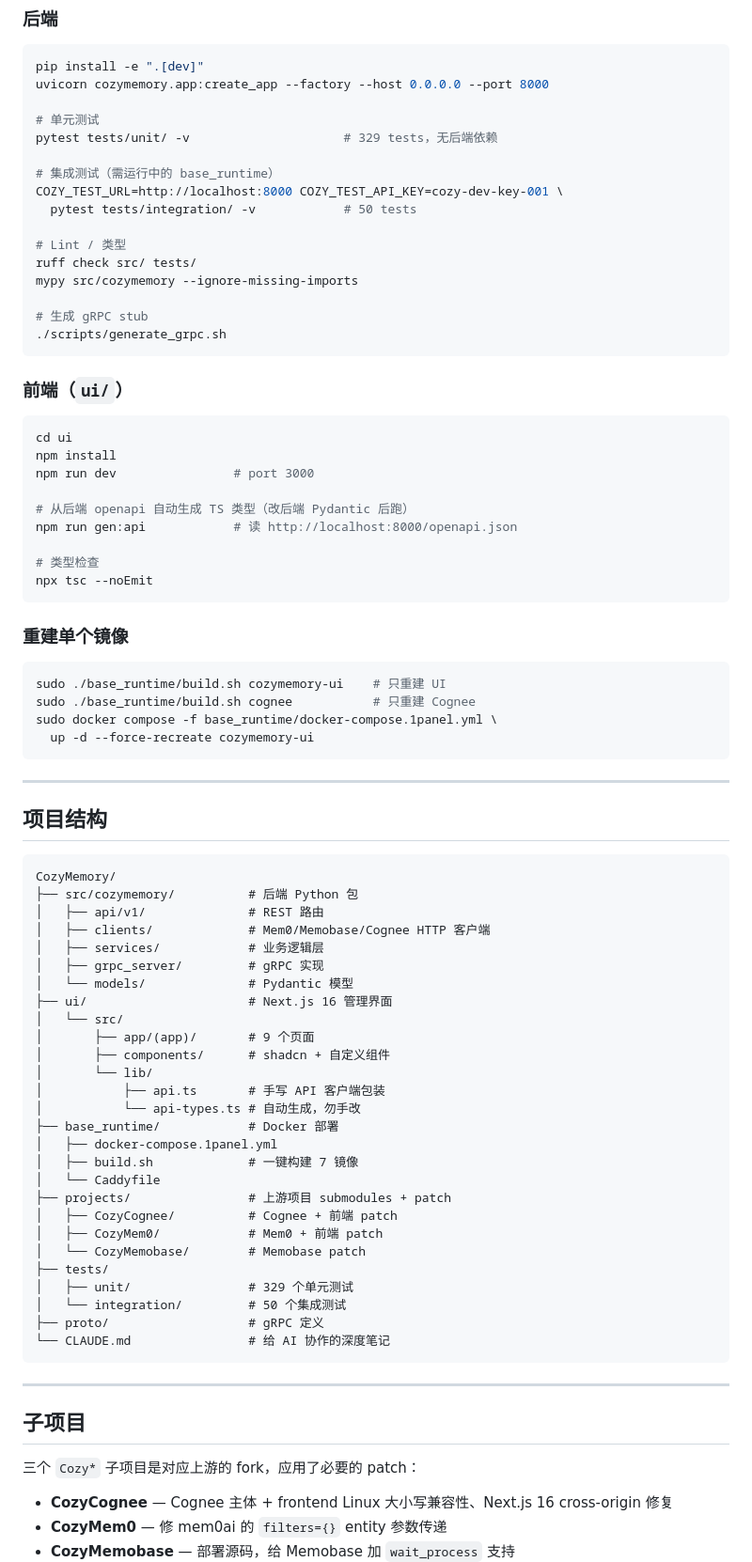
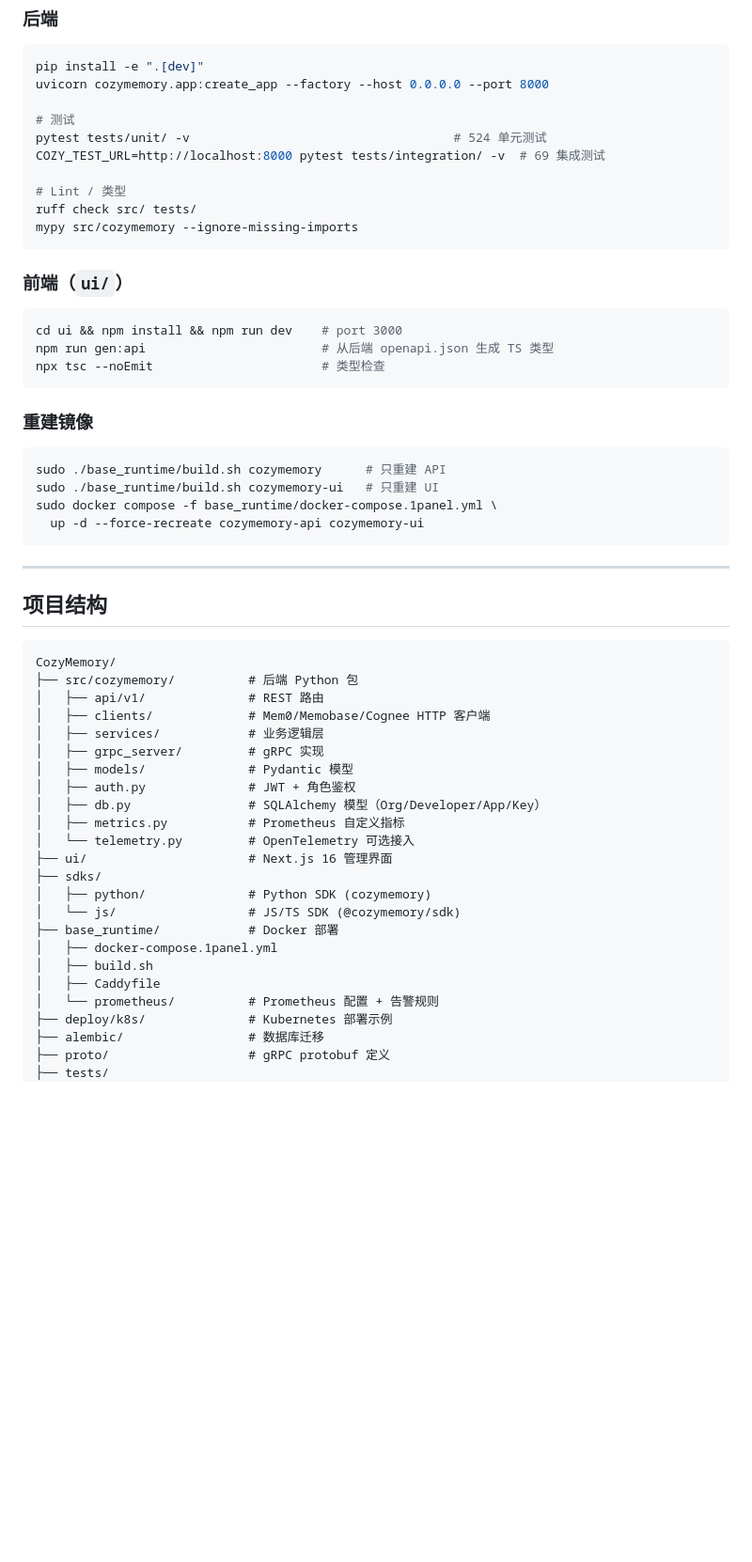
Before and after one commit to zinohome/CozyMemory, a Markdown page: README.md, the part around one of its changes. Shown at 94% size. Rendered like a GitHub page; blank space fills up the shorter version.

````diff
--- a/README.md
+++ b/README.md
@@ -187,40 +211,28 @@ GET    /admin/api-keys/{id}/logs              # 审计日志
 pip install -e ".[dev]"
 uvicorn cozymemory.app:create_app --factory --host 0.0.0.0 --port 8000
 
-# 单元测试
-pytest tests/unit/ -v                     # 329 tests，无后端依赖
-
-# 集成测试（需运行中的 base_runtime）
-COZY_TEST_URL=http://localhost:8000 COZY_TEST_API_KEY=cozy-dev-key-001 \
-  pytest tests/integration/ -v            # 50 tests
+# 测试
+pytest tests/unit/ -v                                    # 524 单元测试
+COZY_TEST_URL=http://localhost:8000 pytest tests/integration/ -v  # 69 集成测试
 
 # Lint / 类型
 ruff check src/ tests/
 mypy src/cozymemory --ignore-missing-imports
-
-# 生成 gRPC stub
-./scripts/generate_grpc.sh
 ```
 
 ### 前端（`ui/`）
 ```bash
-cd ui
-npm install
-npm run dev                # port 3000
-
-# 从后端 openapi 自动生成 TS 类型（改后端 Pydantic 后跑）
-npm run gen:api            # 读 http://localhost:8000/openapi.json
-
-# 类型检查
-npx tsc --noEmit
+cd ui && npm install && npm run dev    # port 3000
+npm run gen:api                        # 从后端 openapi.json 生成 TS 类型
+npx tsc --noEmit                       # 类型检查
 ```
 
-### 重建单个镜像
+### 重建镜像
 ```bash
-sudo ./base_runtime/build.sh cozymemory-ui    # 只重建 UI
-sudo ./base_runtime/build.sh cognee           # 只重建 Cognee
+sudo ./base_runtime/build.sh cozymemory      # 只重建 API
+sudo ./base_runtime/build.sh cozymemory-ui   # 只重建 UI
 sudo docker compose -f base_runtime/docker-compose.1panel.yml \
-  up -d --force-recreate cozymemory-ui
+  up -d --force-recreate cozymemory-api cozymemory-ui
 ```
 
 ---
@@ -234,35 +246,21 @@ CozyMemory/
 │   ├── clients/             # Mem0/Memobase/Cognee HTTP 客户端
 │   ├── services/            # 业务逻辑层
 │   ├── grpc_server/         # gRPC 实现
-│   └── models/              # Pydantic 模型
+│   ├── models/              # Pydantic 模型
+│   ├── auth.py              # JWT + 角色鉴权
+│   ├── db.py                # SQLAlchemy 模型（Org/Developer/App/Key）
+│   ├── metrics.py           # Prometheus 自定义指标
+│   └── telemetry.py         # OpenTelemetry 可选接入
 ├── ui/                      # Next.js 16 管理界面
-│   └── src/
-│       ├── app/(app)/       # 9 个页面
-│       ├── components/      # shadcn + 自定义组件
-│       └── lib/
-│           ├── api.ts       # 手写 API 客户端包装
-│           └── api-types.ts # 自动生成，勿手改
+├── sdks/
+│   ├── python/              # Python SDK (cozymemory)
+│   └── js/                  # JS/TS SDK (@cozymemory/sdk)
 ├── base_runtime/            # Docker 部署
 │   ├── docker-compose.1panel.yml
-│   ├── build.sh             # 一键构建 7 镜像
-│   └── Caddyfile
-├── projects/                # 上游项目 submodules + patch
-│   ├── CozyCognee/          # Cognee + 前端 patch
-│   ├── CozyMem0/            # Mem0 + 前端 patch
-│   └── CozyMemobase/        # Memobase patch
+│   ├── build.sh
+│   ├── Caddyfile
+│   └── prometheus/          # Prometheus 配置 + 告警规则
+├── deploy/k8s/              # Kubernetes 部署示例
+├── alembic/                 # 数据库迁移
+├── proto/                   # gRPC protobuf 定义
 ├── tests/
-│   ├── unit/                # 329 个单元测试
-│   └── integration/         # 50 个集成测试
-├── proto/                   # gRPC 定义
-└── CLAUDE.md                # 给 AI 协作的深度笔记
-```
-
----
-
-## 子项目
-
-三个 `Cozy*` 子项目是对应上游的 fork，应用了必要的 patch：
-- **CozyCognee** — Cognee 主体 + frontend Linux 大小写兼容性、Next.js 16 cross-origin 修复
-- **CozyMem0** — 修 mem0ai 的 `filters={}` entity 参数传递
-- **CozyMemobase** — 部署源码，给 Memobase 加 `wait_process` 支持
-
````
Also changed, not shown: other parts of README.md (+92 -99 lines).
